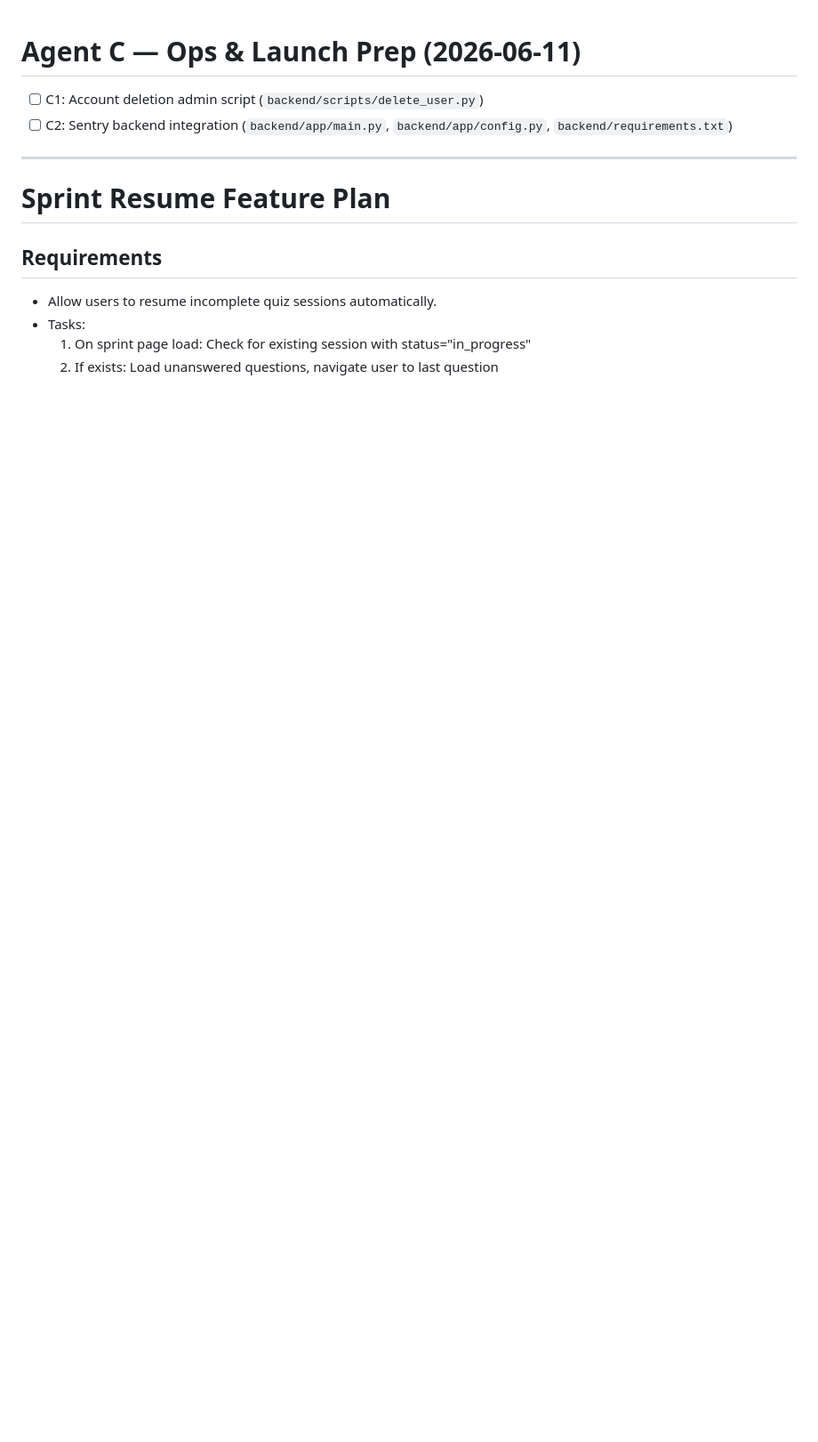
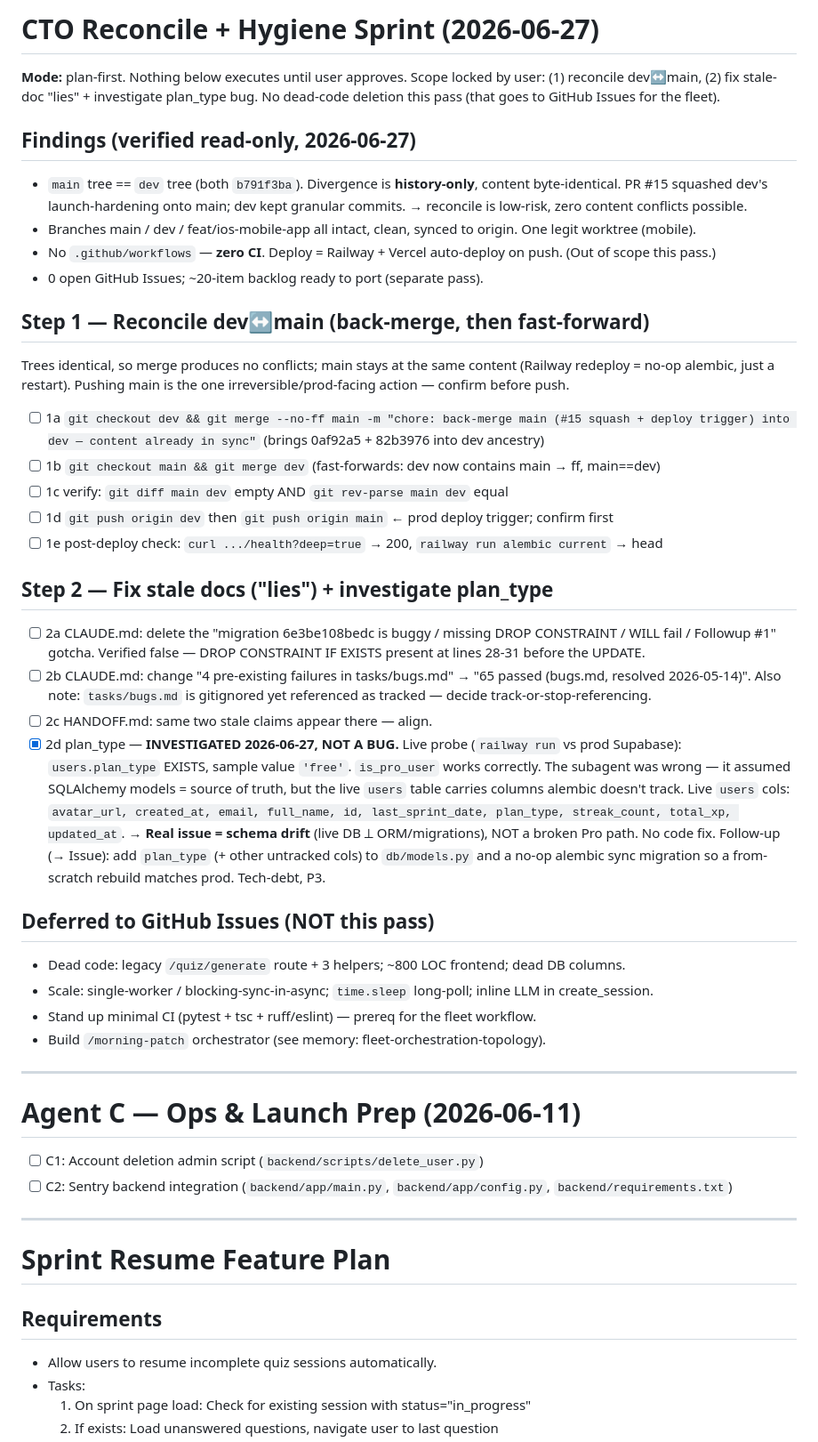
Before and after one commit to abhaypadmanabhan/autocoach, a Markdown page: tasks/todo.md, the part around the change. Shown at 89% size. Drawn GitHub-style; blank space fills up the shorter version.

Commit message:
docs: correct stale gotchas + record reconcile/plan_type findings
- CLAUDE.md + HANDOFF.md: migration 6e3be108bedc is NOT buggy — DROP
  CONSTRAINT IF EXISTS questions_question_type_check is present (lines
  28-31) before the backfill UPDATE; idempotent and safe on fresh +
  migrated DBs. Removed the stale "WILL fail / Followup #1" warnings.
- CLAUDE.md + HANDOFF.md: "4 pre-existing test failures" was stale —
  all resolved 2026-05-14, suite is 65 passed. Noted bugs.md is
  gitignored (absent in clones).
- HANDOFF.md: CI audit confirmed — no .github/workflows exists, zero CI;
  deploy is Railway + Vercel auto-deploy only.
- tasks/todo.md: CTO reconcile+hygiene sprint plan; plan_type probed live
  (exists, value 'free') — is_pro_user works, real issue is schema drift
  (live users table ⟂ alembic), filed as P3 follow-up, not a bug.

Co-Authored-By: Claude Opus 4.8 (1M context) <noreply@anthropic.com>

```diff
--- a/tasks/todo.md
+++ b/tasks/todo.md
@@ -1,3 +1,48 @@
+# CTO Reconcile + Hygiene Sprint (2026-06-27)
+
+**Mode:** plan-first. Nothing below executes until user approves. Scope locked by user:
+(1) reconcile dev↔main, (2) fix stale-doc "lies" + investigate plan_type bug. No dead-code
+deletion this pass (that goes to GitHub Issues for the fleet).
+
+## Findings (verified read-only, 2026-06-27)
+- `main` tree == `dev` tree (both `b791f3ba`). Divergence is **history-only**, content byte-identical.
+  PR #15 squashed dev's launch-hardening onto main; dev kept granular commits. → reconcile is low-risk,
+  zero content conflicts possible.
+- Branches main / dev / feat/ios-mobile-app all intact, clean, synced to origin. One legit worktree (mobile).
+- No `.github/workflows` — **zero CI**. Deploy = Railway + Vercel auto-deploy on push. (Out of scope this pass.)
+- 0 open GitHub Issues; ~20-item backlog ready to port (separate pass).
+
+## Step 1 — Reconcile dev↔main (back-merge, then fast-forward)
+Trees identical, so merge produces no conflicts; main stays at the same content (Railway redeploy = no-op
+alembic, just a restart). Pushing main is the one irreversible/prod-facing action — confirm before push.
+- [ ] 1a `git checkout dev && git merge --no-ff main -m "chore: back-merge main (#15 squash + deploy trigger) into dev — content already in sync"`  (brings 0af92a5 + 82b3976 into dev ancestry)
+- [ ] 1b `git checkout main && git merge dev`  (fast-forwards: dev now contains main → ff, main==dev)
+- [ ] 1c verify: `git diff main dev` empty AND `git rev-parse main dev` equal
+- [ ] 1d `git push origin dev` then `git push origin main`  ← prod deploy trigger; confirm first
+- [ ] 1e post-deploy check: `curl .../health?deep=true` → 200, `railway run alembic current` → head
+
+## Step 2 — Fix stale docs ("lies") + investigate plan_type
+- [ ] 2a CLAUDE.md: delete the "migration 6e3be108bedc is buggy / missing DROP CONSTRAINT / WILL fail /
+      Followup #1" gotcha. Verified false — DROP CONSTRAINT IF EXISTS present at lines 28-31 before the UPDATE.
+- [ ] 2b CLAUDE.md: change "4 pre-existing failures in tasks/bugs.md" → "65 passed (bugs.md, resolved 2026-05-14)".
+      Also note: `tasks/bugs.md` is gitignored yet referenced as tracked — decide track-or-stop-referencing.
+- [ ] 2c HANDOFF.md: same two stale claims appear there — align.
+- [x] 2d plan_type — **INVESTIGATED 2026-06-27, NOT A BUG.** Live probe (`railway run` vs prod Supabase):
+      `users.plan_type` EXISTS, sample value `'free'`. `is_pro_user` works correctly. The subagent was wrong —
+      it assumed SQLAlchemy models = source of truth, but the live `users` table carries columns alembic
+      doesn't track. Live `users` cols: `avatar_url, created_at, email, full_name, id, last_sprint_date,
+      plan_type, streak_count, total_xp, updated_at`. → **Real issue = schema drift** (live DB ⟂ ORM/migrations),
+      NOT a broken Pro path. No code fix. Follow-up (→ Issue): add `plan_type` (+ other untracked cols) to
+      `db/models.py` and a no-op alembic sync migration so a from-scratch rebuild matches prod. Tech-debt, P3.
+
+## Deferred to GitHub Issues (NOT this pass)
+- Dead code: legacy `/quiz/generate` route + 3 helpers; ~800 LOC frontend; dead DB columns.
+- Scale: single-worker / blocking-sync-in-async; `time.sleep` long-poll; inline LLM in create_session.
+- Stand up minimal CI (pytest + tsc + ruff/eslint) — prereq for the fleet workflow.
+- Build `/morning-patch` orchestrator (see memory: fleet-orchestration-topology).
+
+---
+
 # Agent C — Ops & Launch Prep (2026-06-11)
 
 - [ ] C1: Account deletion admin script (`backend/scripts/delete_user.py`)
```
Also changed, not shown: CLAUDE.md (+3 -3 lines), docs/HANDOFF.md (+9 -9 lines).
